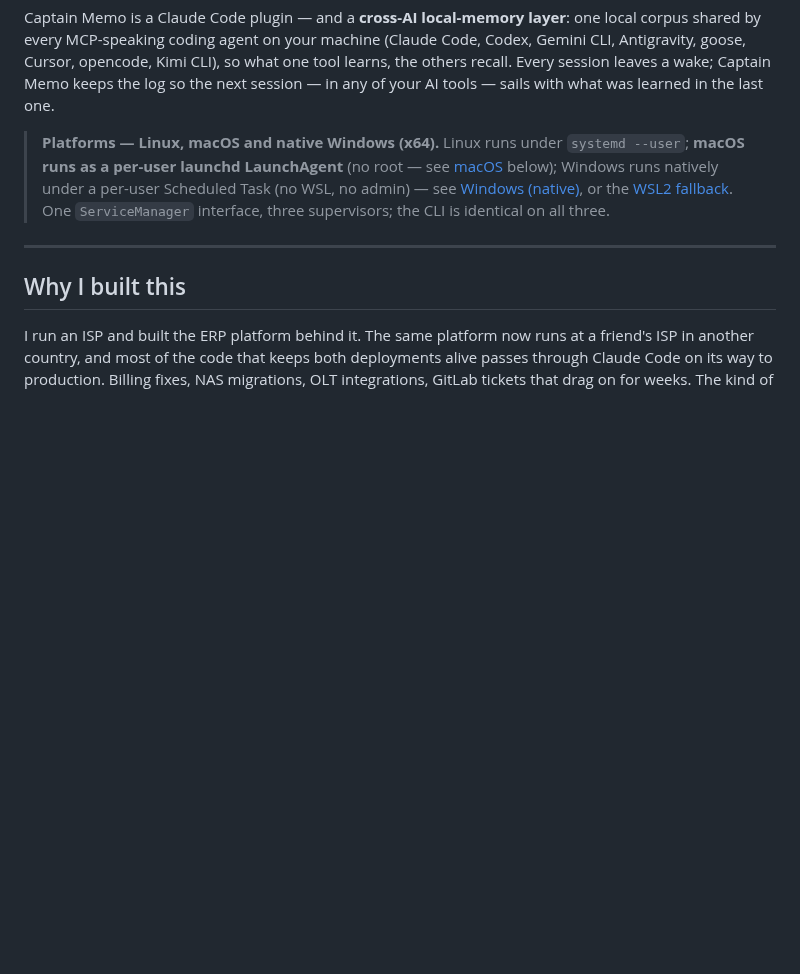
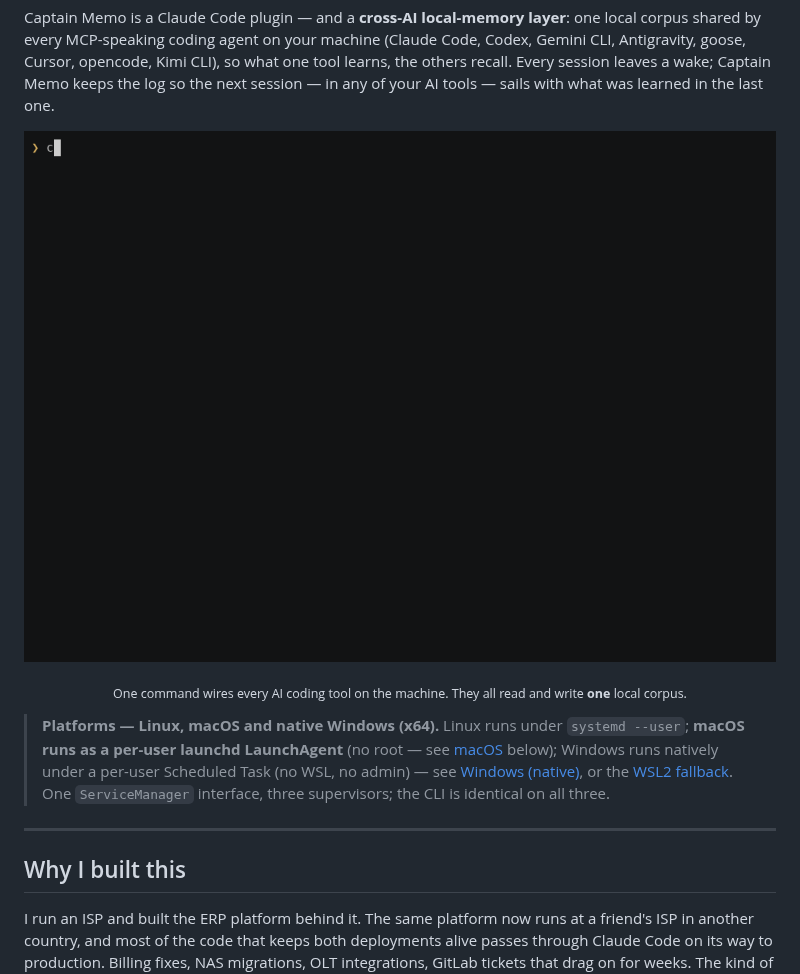
Before and after one commit to kalinbogatzevski/captain-memo, a Markdown page: README.md, the part around the change. GitHub-like rendering; pictures changed too: docs/demo.gif (added); blank space fills up the shorter version.

Commit message:
docs(readme): show the thing working
A terminal recording of `captain-memo connect` wiring six installed AI tools to
one worker, then `captain-memo stats` showing four of them writing into the same
local corpus. Real commands against a real corpus, recorded from the OSS build so
no federation panel or private fleet topology appears.

Co-Authored-By: Claude Opus 5 (1M context) <noreply@anthropic.com>
Signed-off-by: Kalin Bogatzevski <k@bul.net>

```diff
--- a/README.md
+++ b/README.md
@@ -11,6 +11,12 @@
 </p>
 
 Captain Memo is a Claude Code plugin — and a **cross-AI local-memory layer**: one local corpus shared by every MCP-speaking coding agent on your machine (Claude Code, Codex, Gemini CLI, Antigravity, goose, Cursor, opencode, Kimi CLI), so what one tool learns, the others recall. Every session leaves a wake; Captain Memo keeps the log so the next session — in any of your AI tools — sails with what was learned in the last one.
+
+<p align="center">
+  <img src="docs/demo.gif" alt="Terminal recording: `captain-memo connect` wires six installed AI tools to one shared worker, then `captain-memo stats` shows four of them writing into the same local corpus" width="820">
+</p>
+
+<p align="center"><sub>One command wires every AI coding tool on the machine. They all read and write <b>one</b> local corpus.</sub></p>
 
 > **Platforms — Linux, macOS and native Windows (x64).** Linux runs under `systemd --user`; **macOS runs as a per-user launchd LaunchAgent** (no root — see [macOS](#macos) below); Windows runs natively under a per-user Scheduled Task (no WSL, no admin) — see [Windows (native)](#windows-native), or the [WSL2 fallback](#wsl2-fallback). One `ServiceManager` interface, three supervisors; the CLI is identical on all three.
 
```
